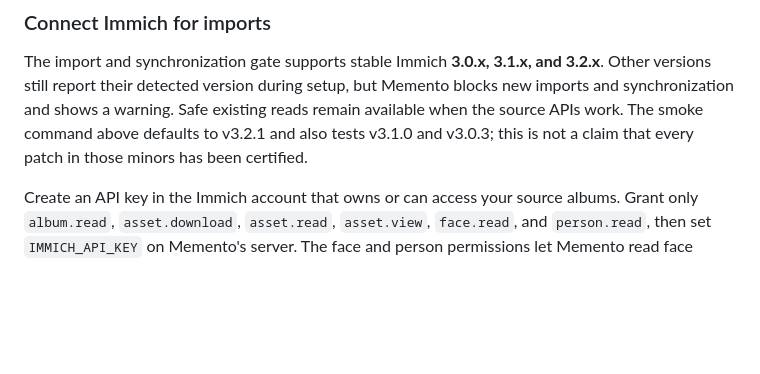
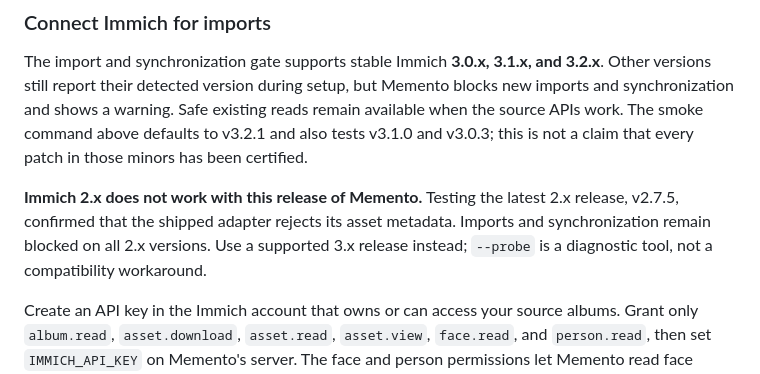
Before and after one commit to robinjoseph08/memento, a Markdown page: README.md, the part around the change. GitHub-like rendering; blank space fills up the shorter version.

Commit message:
[Docs] Clarify that Immich 2.x is incompatible

```diff
--- a/README.md
+++ b/README.md
@@ -428,6 +428,11 @@ existing reads remain available when the source APIs work. The smoke command
 above defaults to v3.2.1 and also tests v3.1.0 and v3.0.3; this is not a claim
 that every patch in those minors has been certified.
 
+**Immich 2.x does not work with this release of Memento.** Testing the latest
+2.x release, v2.7.5, confirmed that the shipped adapter rejects its asset metadata.
+Imports and synchronization remain blocked on all 2.x versions. Use a supported
+3.x release instead; `--probe` is a diagnostic tool, not a compatibility workaround.
+
 Create an API key in the Immich account that owns or can access your source
 albums. Grant only `album.read`, `asset.download`, `asset.read`, `asset.view`,
 `face.read`, and `person.read`, then set `IMMICH_API_KEY` on Memento's server.
```
